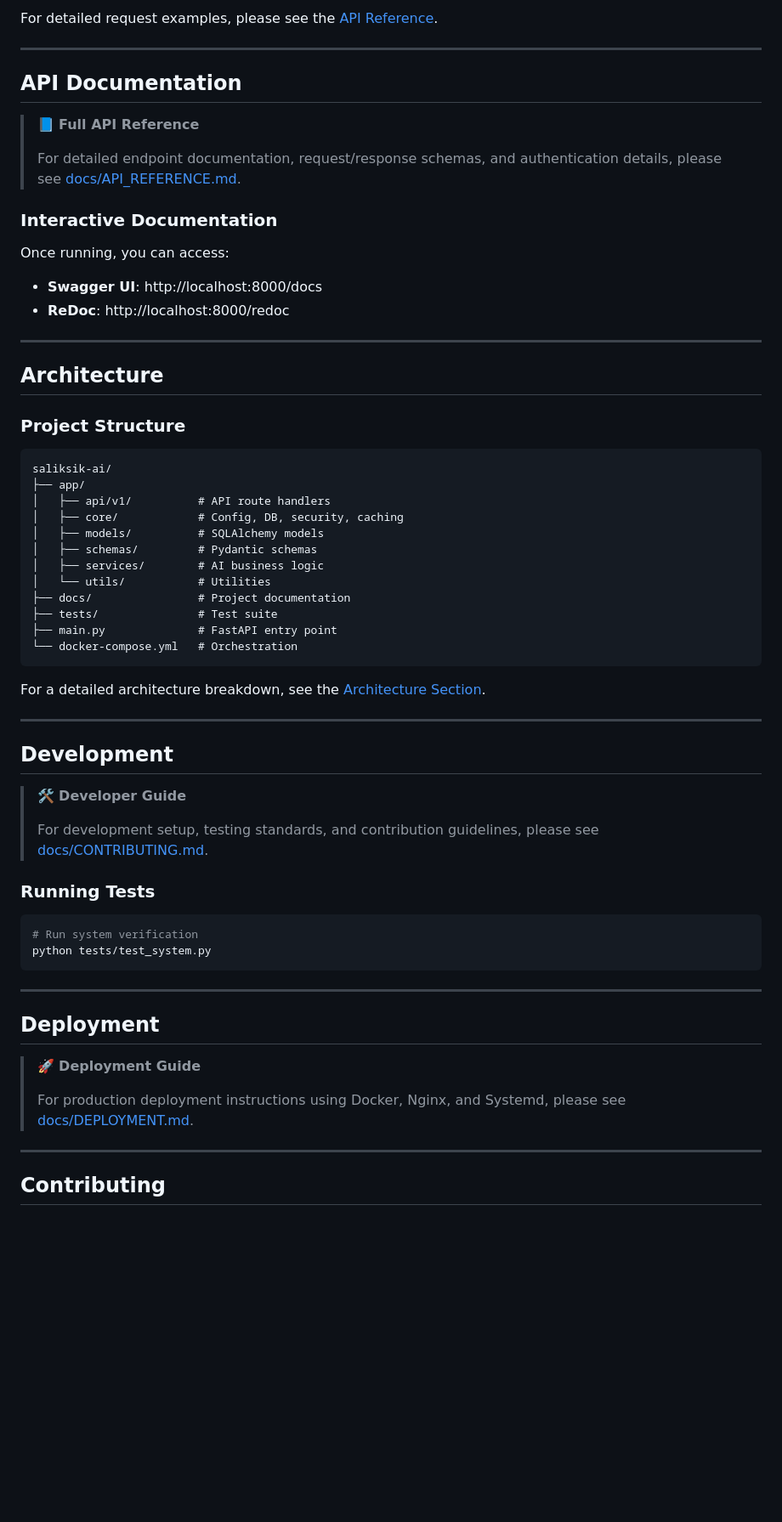
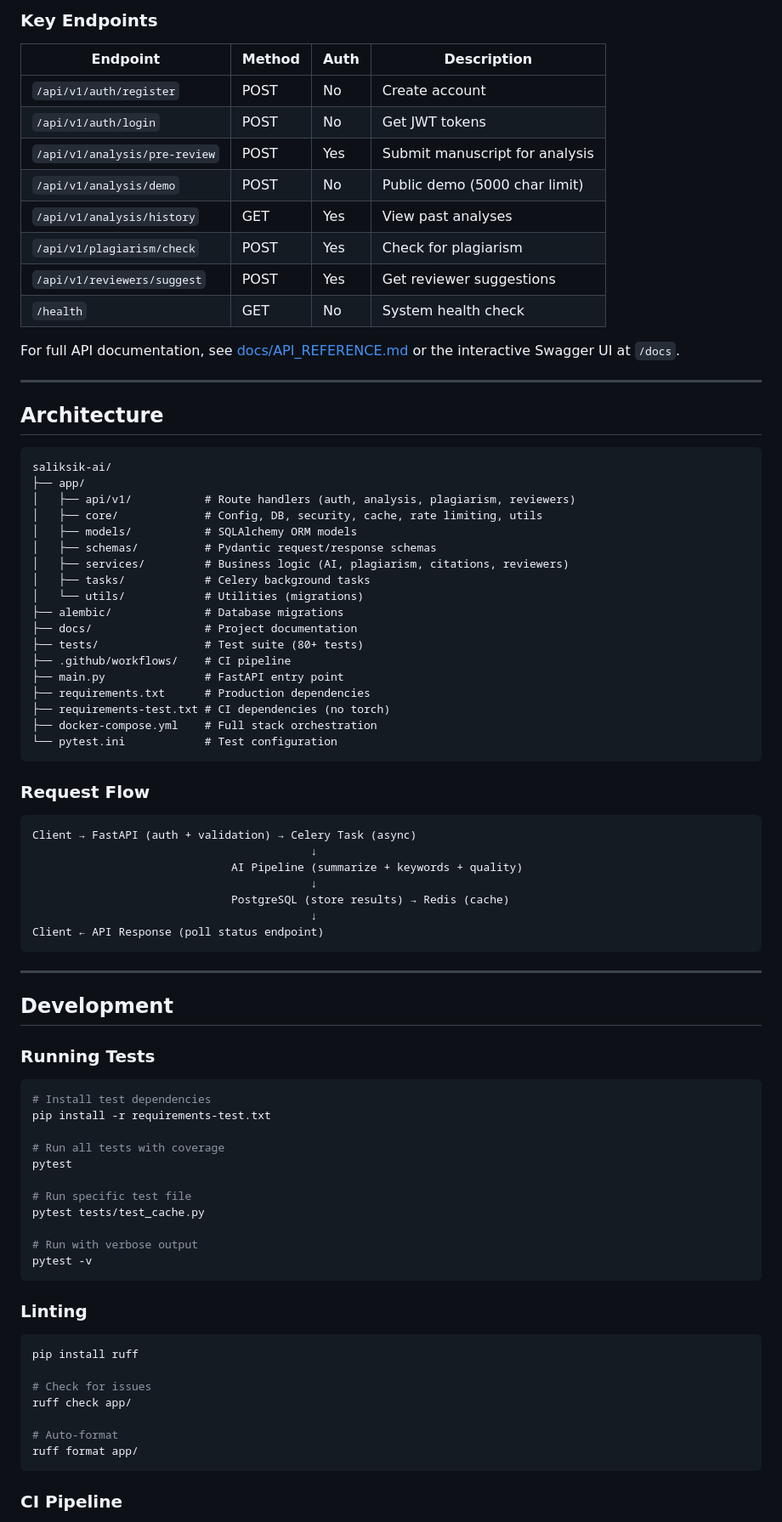
Before and after one commit to leodyversemilla07/saliksik-ai, a Markdown page: README.md, the part around one of its changes. Shown at 85% size. Rendered like a GitHub page; blank space fills up the shorter version.

Commit message:
docs: rewrite README to reflect current stack and architecture

````diff
--- a/README.md
+++ b/README.md
@@ -149,67 +149,87 @@ uvicorn main:app --reload
 
-For detailed request examples, please see the [API Reference](docs/API_REFERENCE.md).
+### Key Endpoints
 
----
+| Endpoint | Method | Auth | Description |
+|----------|--------|------|-------------|
+| `/api/v1/auth/register` | POST | No | Create account |
+| `/api/v1/auth/login` | POST | No | Get JWT tokens |
+| `/api/v1/analysis/pre-review` | POST | Yes | Submit manuscript for analysis |
+| `/api/v1/analysis/demo` | POST | No | Public demo (5000 char limit) |
+| `/api/v1/analysis/history` | GET | Yes | View past analyses |
+| `/api/v1/plagiarism/check` | POST | Yes | Check for plagiarism |
+| `/api/v1/reviewers/suggest` | POST | Yes | Get reviewer suggestions |
+| `/health` | GET | No | System health check |
 
-## API Documentation
-
-> 📘 **Full API Reference**
->
-> For detailed endpoint documentation, request/response schemas, and authentication details, please see [docs/API_REFERENCE.md](docs/API_REFERENCE.md).
-
-### Interactive Documentation
-
-Once running, you can access:
-- **Swagger UI**: http://localhost:8000/docs
-- **ReDoc**: http://localhost:8000/redoc
+For full API documentation, see [docs/API_REFERENCE.md](docs/API_REFERENCE.md) or the interactive Swagger UI at `/docs`.
 
 ---
 
 ## Architecture
 
-### Project Structure
-
 ```
 saliksik-ai/
 ├── app/
-│   ├── api/v1/          # API route handlers
-│   ├── core/            # Config, DB, security, caching
-│   ├── models/          # SQLAlchemy models
-│   ├── schemas/         # Pydantic schemas
-│   ├── services/        # AI business logic
-│   └── utils/           # Utilities
-├── docs/                # Project documentation
-├── tests/               # Test suite
-├── main.py              # FastAPI entry point
-└── docker-compose.yml   # Orchestration
+│   ├── api/v1/           # Route handlers (auth, analysis, plagiarism, reviewers)
+│   ├── core/             # Config, DB, security, cache, rate limiting, utils
+│   ├── models/           # SQLAlchemy ORM models
+│   ├── schemas/          # Pydantic request/response schemas
+│   ├── services/         # Business logic (AI, plagiarism, citations, reviewers)
+│   ├── tasks/            # Celery background tasks
+│   └── utils/            # Utilities (migrations)
+├── alembic/              # Database migrations
+├── docs/                 # Project documentation
+├── tests/                # Test suite (80+ tests)
+├── .github/workflows/    # CI pipeline
+├── main.py               # FastAPI entry point
+├── requirements.txt      # Production dependencies
+├── requirements-test.txt # CI dependencies (no torch)
+├── docker-compose.yml    # Full stack orchestration
+└── pytest.ini            # Test configuration
 ```
 
-For a detailed architecture breakdown, see the [Architecture Section](docs/DOCUMENTATION_INDEX.md).
+### Request Flow
+
+```
+Client → FastAPI (auth + validation) → Celery Task (async)
+                                          ↓
+                              AI Pipeline (summarize + keywords + quality)
+                                          ↓
+                              PostgreSQL (store results) → Redis (cache)
+                                          ↓
+Client ← API Response (poll status endpoint)
+```
 
 ---
 
 ## Development
 
-> 🛠️ **Developer Guide**
->
-> For development setup, testing standards, and contribution guidelines, please see [docs/CONTRIBUTING.md](docs/CONTRIBUTING.md).
-
 ### Running Tests
 
 ```bash
-# Run system verification
-python tests/test_system.py
+# Install test dependencies
+pip install -r requirements-test.txt
+
+# Run all tests with coverage
+pytest
+
+# Run specific test file
+pytest tests/test_cache.py
+
+# Run with verbose output
+pytest -v
 ```
 
----
+### Linting
 
-## Deployment
+```bash
+pip install ruff
 
-> 🚀 **Deployment Guide**
->
-> For production deployment instructions using Docker, Nginx, and Systemd, please see [docs/DEPLOYMENT.md](docs/DEPLOYMENT.md).
+# Check for issues
+ruff check app/
 
----
+# Auto-format
+ruff format app/
+```
 
-## Contributing
+### CI Pipeline
 
````
Also changed, not shown: other parts of README.md (+82 -82 lines).
